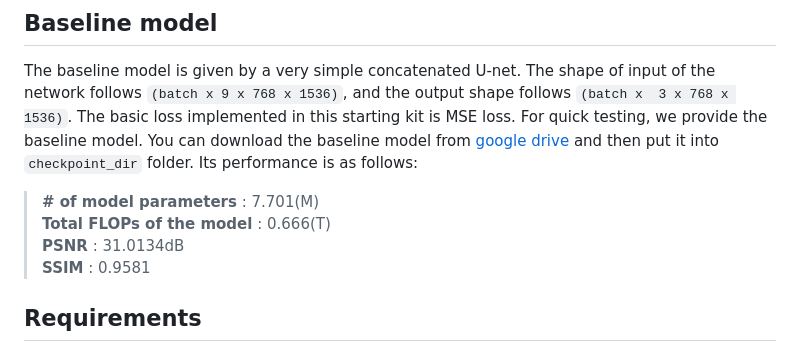
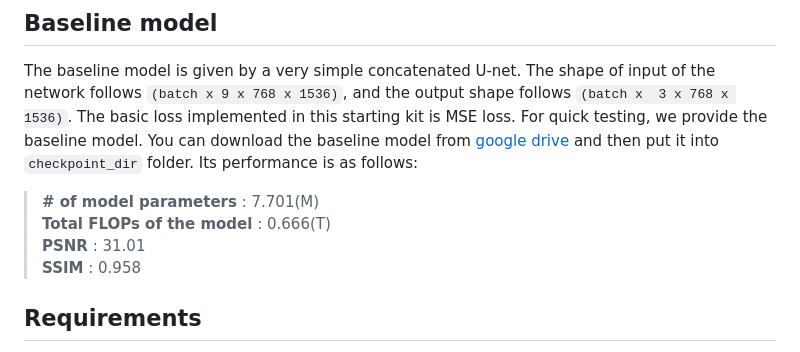
Before and after one commit to Levi202309/NTIRE-2025-Burst, a Markdown page: README.md, the part around the change. GitHub-like rendering.

```diff
--- a/README.md
+++ b/README.md
@@ -60,8 +60,8 @@ The basic loss implemented in this starting kit is MSE loss. For quick testing,
 Its performance is as follows:
 > **\# of model parameters** : 7.701(M)
 **Total FLOPs of the model** : 0.666(T)
-**PSNR** : 31.0134dB
-**SSIM** : 0.9581
+**PSNR** : 31.01
+**SSIM** : 0.958
 
 ## Requirements
 > python==3.8.10
```
